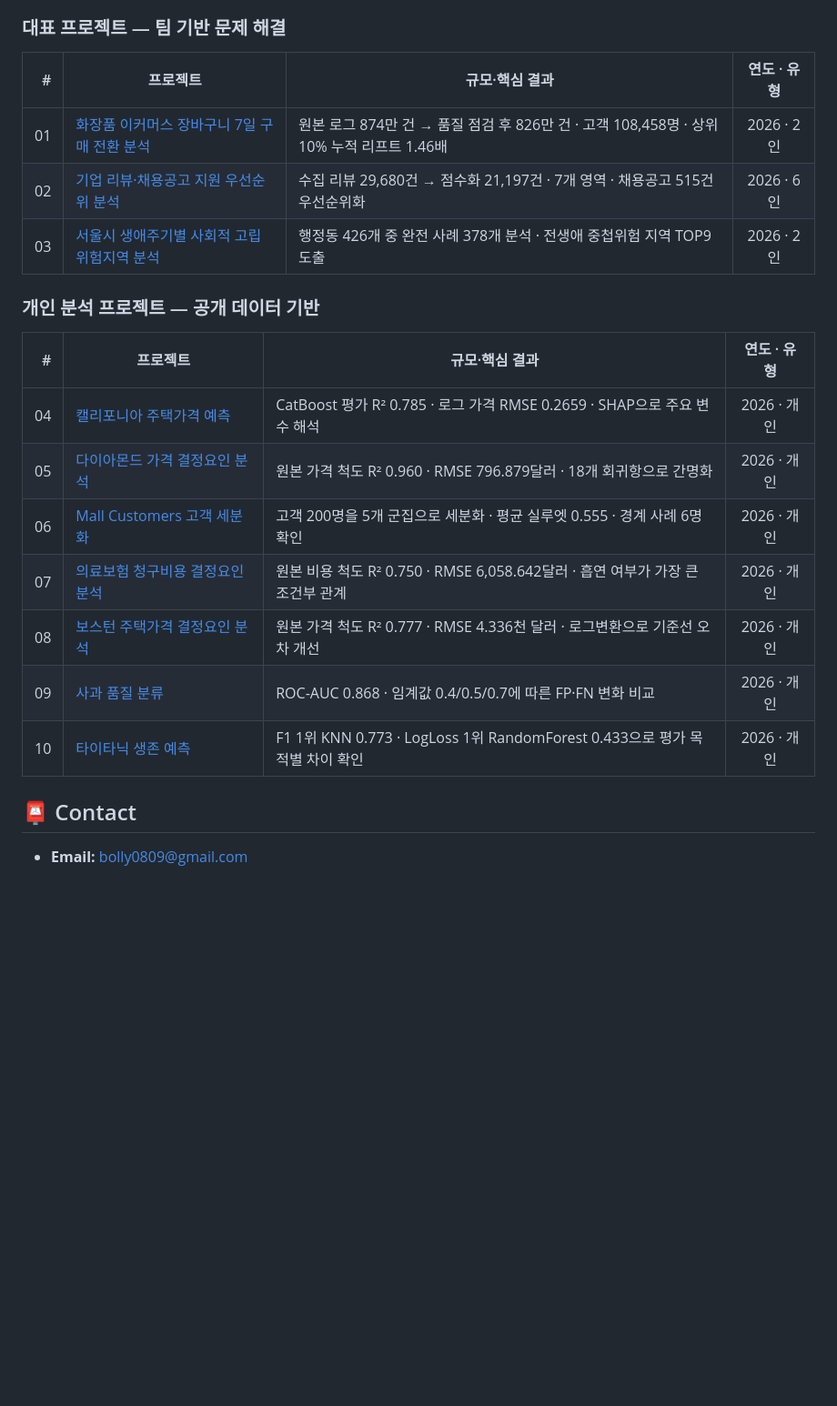
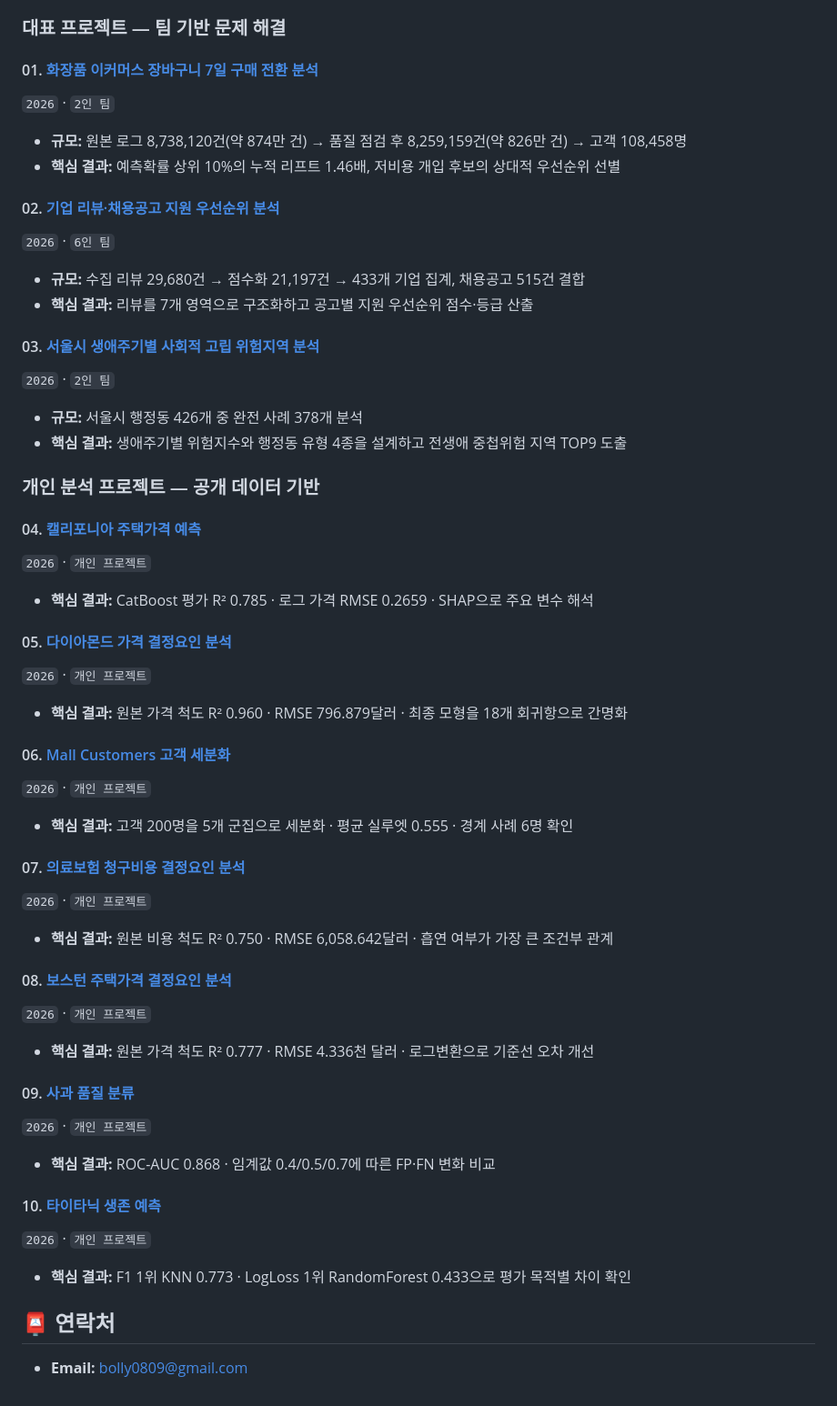
Before and after one commit to bolly0809-coder/data-analysis-portfolio, a Markdown page: README.md, the part around one of its changes. Shown at 91% size. Drawn GitHub-style; blank space fills up the shorter version.

```diff
--- a/README.md
+++ b/README.md
@@ -115,24 +119,71 @@
 
 ### 대표 프로젝트 — 팀 기반 문제 해결
 
-| # | 프로젝트 | 규모·핵심 결과 | 연도 · 유형 |
-|---:|---|---|:---:|
-| 01 | [화장품 이커머스 장바구니 7일 구매 전환 분석](./cosmetics-cart-conversion-analysis) | 원본 로그 874만 건 → 품질 점검 후 826만 건 · 고객 108,458명 · 상위 10% 누적 리프트 1.46배 | 2026 · 2인 |
-| 02 | [기업 리뷰·채용공고 지원 우선순위 분석](./job-review-analysis) | 수집 리뷰 29,680건 → 점수화 21,197건 · 7개 영역 · 채용공고 515건 우선순위화 | 2026 · 6인 |
-| 03 | [서울시 생애주기별 사회적 고립 위험지역 분석](./seoul-isolation-risk-analysis) | 행정동 426개 중 완전 사례 378개 분석 · 전생애 중첩위험 지역 TOP9 도출 | 2026 · 2인 |
+#### 01. [화장품 이커머스 장바구니 7일 구매 전환 분석](./cosmetics-cart-conversion-analysis)
+
+`2026` · `2인 팀`
+
+- **규모:** 원본 로그 8,738,120건(약 874만 건) → 품질 점검 후 8,259,159건(약 826만 건) → 고객 108,458명
+- **핵심 결과:** 예측확률 상위 10%의 누적 리프트 1.46배, 저비용 개입 후보의 상대적 우선순위 선별
+
+#### 02. [기업 리뷰·채용공고 지원 우선순위 분석](./job-review-analysis)
+
+`2026` · `6인 팀`
+
+- **규모:** 수집 리뷰 29,680건 → 점수화 21,197건 → 433개 기업 집계, 채용공고 515건 결합
+- **핵심 결과:** 리뷰를 7개 영역으로 구조화하고 공고별 지원 우선순위 점수·등급 산출
+
+#### 03. [서울시 생애주기별 사회적 고립 위험지역 분석](./seoul-isolation-risk-analysis)
+
+`2026` · `2인 팀`
+
+- **규모:** 서울시 행정동 426개 중 완전 사례 378개 분석
+- **핵심 결과:** 생애주기별 위험지수와 행정동 유형 4종을 설계하고 전생애 중첩위험 지역 TOP9 도출
 
 ### 개인 분석 프로젝트 — 공개 데이터 기반
 
-| # | 프로젝트 | 규모·핵심 결과 | 연도 · 유형 |
-|---:|---|---|:---:|
-| 04 | [캘리포니아 주택가격 예측](./california-housing-price-prediction) | CatBoost 평가 R² 0.785 · 로그 가격 RMSE 0.2659 · SHAP으로 주요 변수 해석 | 2026 · 개인 |
-| 05 | [다이아몬드 가격 결정요인 분석](./diamonds-price-analysis) | 원본 가격 척도 R² 0.960 · RMSE 796.879달러 · 18개 회귀항으로 간명화 | 2026 · 개인 |
-| 06 | [Mall Customers 고객 세분화](./mall-customers-segmentation) | 고객 200명을 5개 군집으로 세분화 · 평균 실루엣 0.555 · 경계 사례 6명 확인 | 2026 · 개인 |
-| 07 | [의료보험 청구비용 결정요인 분석](./insurance-cost-analysis) | 원본 비용 척도 R² 0.750 · RMSE 6,058.642달러 · 흡연 여부가 가장 큰 조건부 관계 | 2026 · 개인 |
-| 08 | [보스턴 주택가격 결정요인 분석](./boston-housing-analysis) | 원본 가격 척도 R² 0.777 · RMSE 4.336천 달러 · 로그변환으로 기준선 오차 개선 | 2026 · 개인 |
-| 09 | [사과 품질 분류](./apple-quality-classification) | ROC-AUC 0.868 · 임계값 0.4/0.5/0.7에 따른 FP·FN 변화 비교 | 2026 · 개인 |
-| 10 | [타이타닉 생존 예측](./titanic-survival-analysis) | F1 1위 KNN 0.773 · LogLoss 1위 RandomForest 0.433으로 평가 목적별 차이 확인 | 2026 · 개인 |
+#### 04. [캘리포니아 주택가격 예측](./california-housing-price-prediction)
 
-## 📮 Contact
+`2026` · `개인 프로젝트`
+
+- **핵심 결과:** CatBoost 평가 R² 0.785 · 로그 가격 RMSE 0.2659 · SHAP으로 주요 변수 해석
+
+#### 05. [다이아몬드 가격 결정요인 분석](./diamonds-price-analysis)
+
+`2026` · `개인 프로젝트`
+
+- **핵심 결과:** 원본 가격 척도 R² 0.960 · RMSE 796.879달러 · 최종 모형을 18개 회귀항으로 간명화
+
+#### 06. [Mall Customers 고객 세분화](./mall-customers-segmentation)
+
+`2026` · `개인 프로젝트`
+
+- **핵심 결과:** 고객 200명을 5개 군집으로 세분화 · 평균 실루엣 0.555 · 경계 사례 6명 확인
+
+#### 07. [의료보험 청구비용 결정요인 분석](./insurance-cost-analysis)
+
+`2026` · `개인 프로젝트`
+
+- **핵심 결과:** 원본 비용 척도 R² 0.750 · RMSE 6,058.642달러 · 흡연 여부가 가장 큰 조건부 관계
+
+#### 08. [보스턴 주택가격 결정요인 분석](./boston-housing-analysis)
+
+`2026` · `개인 프로젝트`
+
+- **핵심 결과:** 원본 가격 척도 R² 0.777 · RMSE 4.336천 달러 · 로그변환으로 기준선 오차 개선
+
+#### 09. [사과 품질 분류](./apple-quality-classification)
+
+`2026` · `개인 프로젝트`
+
+- **핵심 결과:** ROC-AUC 0.868 · 임계값 0.4/0.5/0.7에 따른 FP·FN 변화 비교
+
+#### 10. [타이타닉 생존 예측](./titanic-survival-analysis)
+
+`2026` · `개인 프로젝트`
+
+- **핵심 결과:** F1 1위 KNN 0.773 · LogLoss 1위 RandomForest 0.433으로 평가 목적별 차이 확인
+
+## 📮 연락처
 
 - **Email:** [bolly0809@gmail.com](mailto:bolly0809@gmail.com)
```
Also changed, not shown: other parts of README.md (+34 -30 lines).
